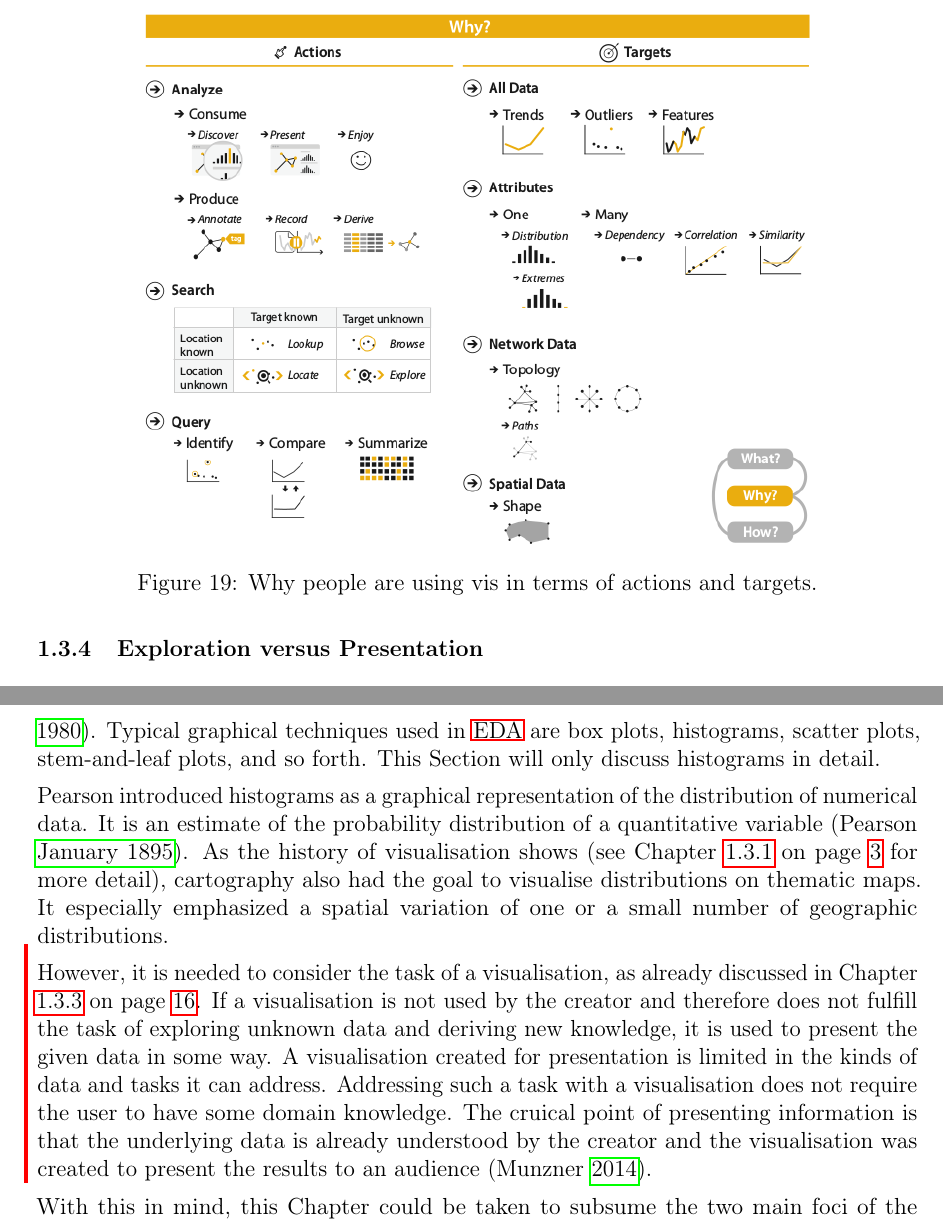
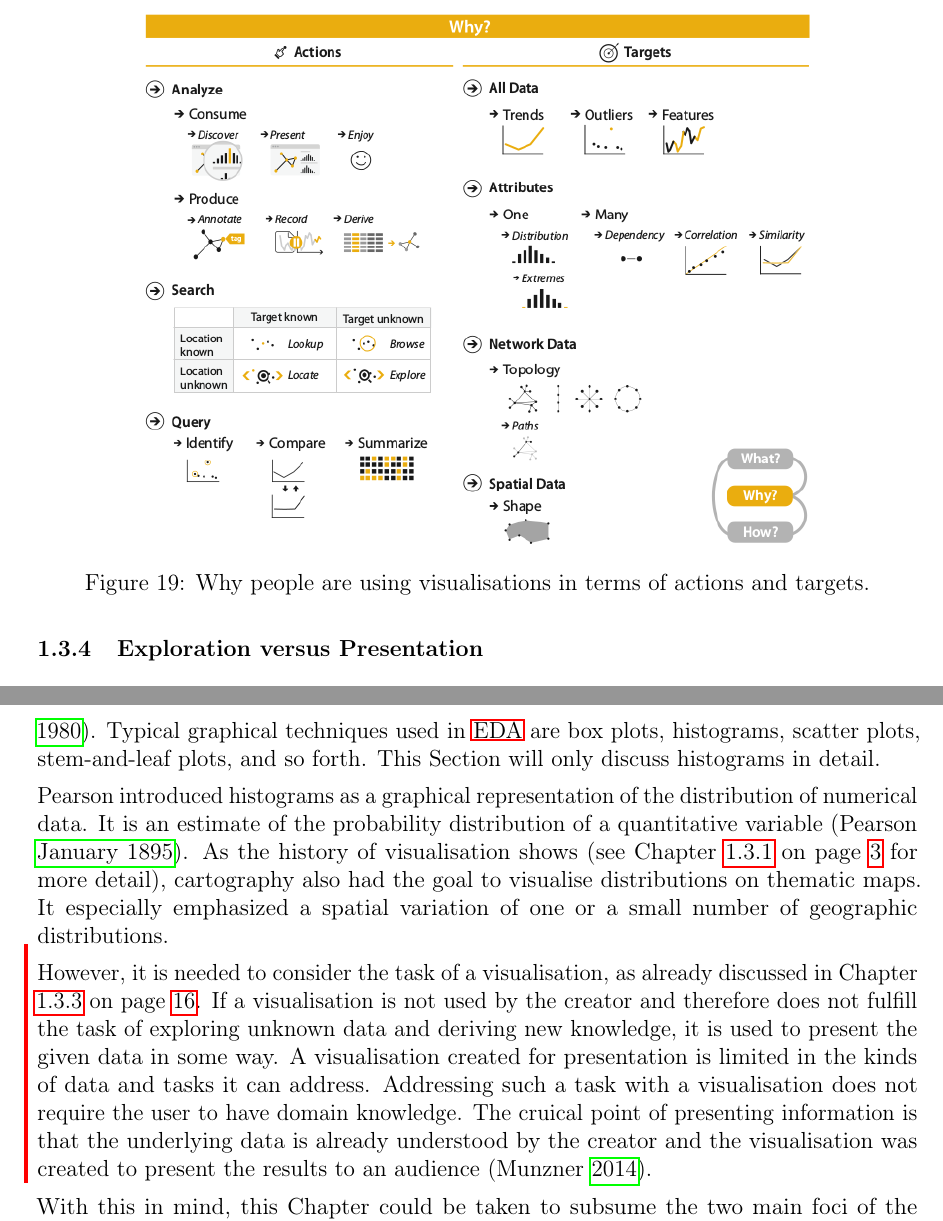
Before and after one commit to Gbeschbacher/m-thesis, a LaTeX document (main.tex, which reads chapters/visualizations/basics.tex, chapters/visualizations/eda.tex): two parts of pages 29 and 30 of 107 before the commit and two parts of pages 29 and 30 of 108 after it, joined at a grey line, cut so that both start at the same text. Compiled offline with pdfLaTeX.

Commit message:
Update on Overleaf.

```diff
--- a/chapters/visualizations/basics.tex
+++ b/chapters/visualizations/basics.tex
@@ -101,8 +101,8 @@ The targets for all kinds of data are finding trends and outliers. This can be d
 \centering
 \includegraphics[height=10cm,keepaspectratio]{images/basics/why.png}
 \caption[
-    Why people are using vis in terms of actions and targets \iacite{Munzner2014}.
-]{Why people are using vis in terms of actions and targets.}
+    Why people are using visualisations in terms of actions and targets \iacite{Munzner2014}.
+]{Why people are using visualisations in terms of actions and targets.}
 \label{fig:why}
 \end{figure}
 
--- a/chapters/visualizations/eda.tex
+++ b/chapters/visualizations/eda.tex
@@ -14,7 +14,7 @@ As of today, there are a number of techniques assisting the field of \ac{EDA}, b
 \citeauthor{Pearson1895} introduced histograms as a graphical representation of the distribution of numerical data. It is an estimate of the probability distribution of a quantitative variable \iacite{Pearson1895}. As the history of visualisation shows (see Chapter \ref{s:history} on page \pageref{s:history} for more detail), cartography also had the goal to visualise distributions on thematic maps. It especially emphasized a spatial variation of one or a small number of geographic distributions.
 
 \cbstart
-However, it is needed to consider the task of a visualisation, as already discussed in Chapter \ref{s:basics} on page \pageref{s:basics}. If a visualisation is not used by the creator and therefore does not fulfill the task of exploring unknown data and deriving new knowledge, it is used to present the given data in some way. A visualisation created for presentation is limited in the kinds of data and tasks it can address. Addressing such a task with a visualisation does not require the user to have some domain knowledge. The cruical point of presenting information is that the underlying data is already understood by the creator and the visualisation was created to present the results to an audience \iacite{Munzner2014}.
+However, it is needed to consider the task of a visualisation, as already discussed in Chapter \ref{s:basics} on page \pageref{s:basics}. If a visualisation is not used by the creator and therefore does not fulfill the task of exploring unknown data and deriving new knowledge, it is used to present the given data in some way. A visualisation created for presentation is limited in the kinds of data and tasks it can address. Addressing such a task with a visualisation does not require the user to have domain knowledge. The cruical point of presenting information is that the underlying data is already understood by the creator and the visualisation was created to present the results to an audience \iacite{Munzner2014}.
 \cbend
 
 With this in mind, this Chapter could be taken to subsume the two main foci of the thesis: statistical graphics and thematic cartography. Both of these are concerned with graphical representations of quantitative and categorical data but driven by different representational goals. \citeauthor{Friendly.2001} describes the objectives of cartographic visualisation as ``finding the representation constrained to a spatial domain'' whereas statistical graphics try to apply to any domain in the service of statistical analysis \iacite{Friendly.2001}. In addition, cartography and statistical graphics share the common goals of visual representation for exploration and discovery. These range from the simple mapping of locations (land mass, rivers, terrain), to spatial distributions of geographic characteristics (species, disease, ecosystems), to the wide variety of graphic methods used to portray patterns, trends, and indications \iacite{Friendly.2001}. The combination of analytical reasoning with visual representations lead to the research field of visual analytics.
```
